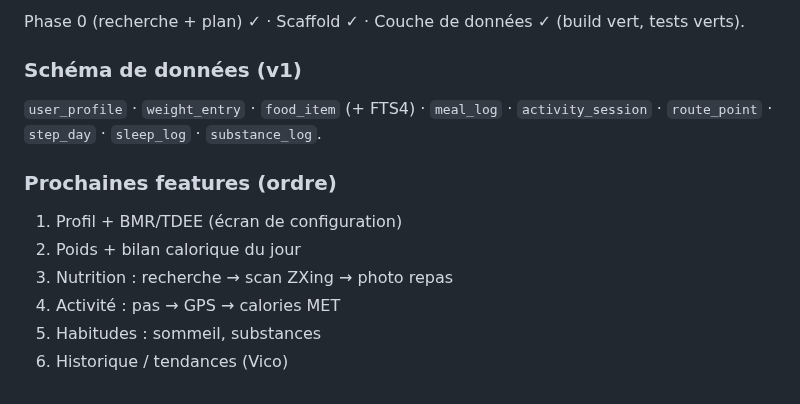
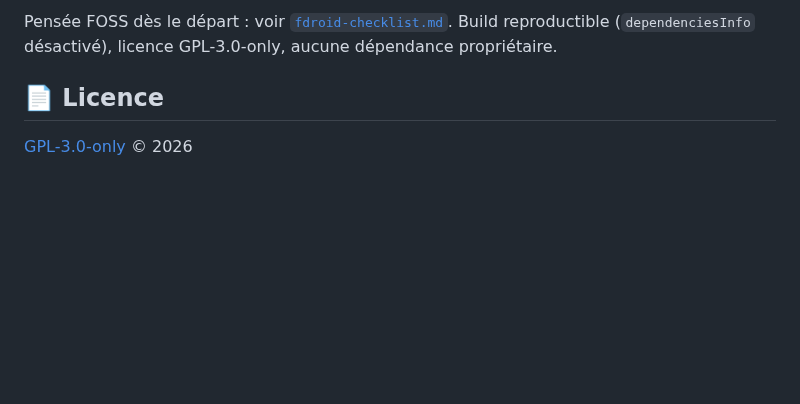
Before and after one commit to kerstz/poids, a Markdown page: README.md, the part around one of its changes. GitHub-like rendering; blank space fills up the shorter version.

```diff
--- a/README.md
+++ b/README.md
@@ -31,15 +69,7 @@ SDK Android requis (chemin dans `local.properties`, non versionné).
 
-Phase 0 (recherche + plan) ✓ · Scaffold ✓ · Couche de données ✓ (build vert, tests verts).
+Pensée FOSS dès le départ : voir [`fdroid-checklist.md`](fdroid-checklist.md). Build reproductible
+(`dependenciesInfo` désactivé), licence GPL-3.0-only, aucune dépendance propriétaire.
 
-### Schéma de données (v1)
+## 📄 Licence
 
-`user_profile` · `weight_entry` · `food_item` (+ FTS4) · `meal_log` · `activity_session` · `route_point` · `step_day` · `sleep_log` · `substance_log`.
-
-### Prochaines features (ordre)
-
-1. Profil + BMR/TDEE (écran de configuration)
-2. Poids + bilan calorique du jour
-3. Nutrition : recherche → scan ZXing → photo repas
-4. Activité : pas → GPS → calories MET
-5. Habitudes : sommeil, substances
-6. Historique / tendances (Vico)
+[GPL-3.0-only](LICENSE) © 2026
```
Also changed, not shown: other parts of README.md (+55 -17 lines), docs/screenshots/01-bilan.png (added), docs/screenshots/02-habitudes.png (added), docs/screenshots/03-profile-en.png (added), docs/screenshots/04-substance.png (added).
